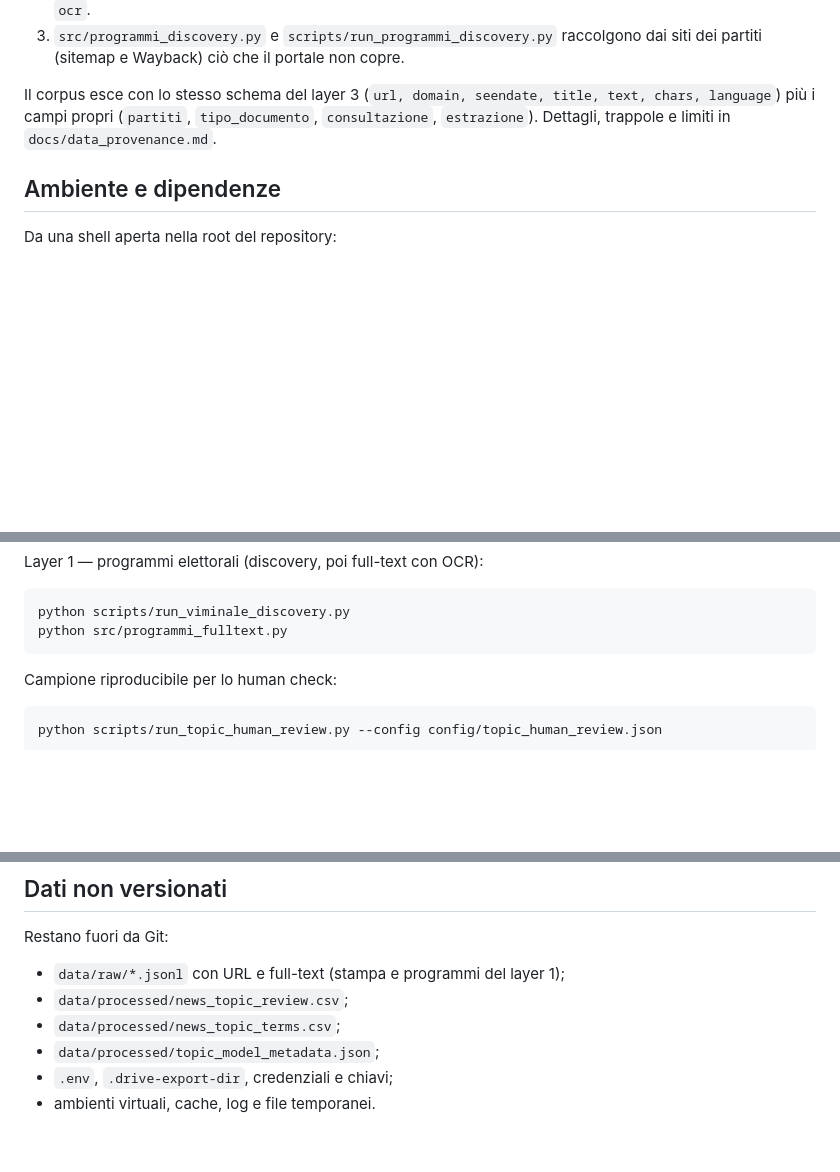
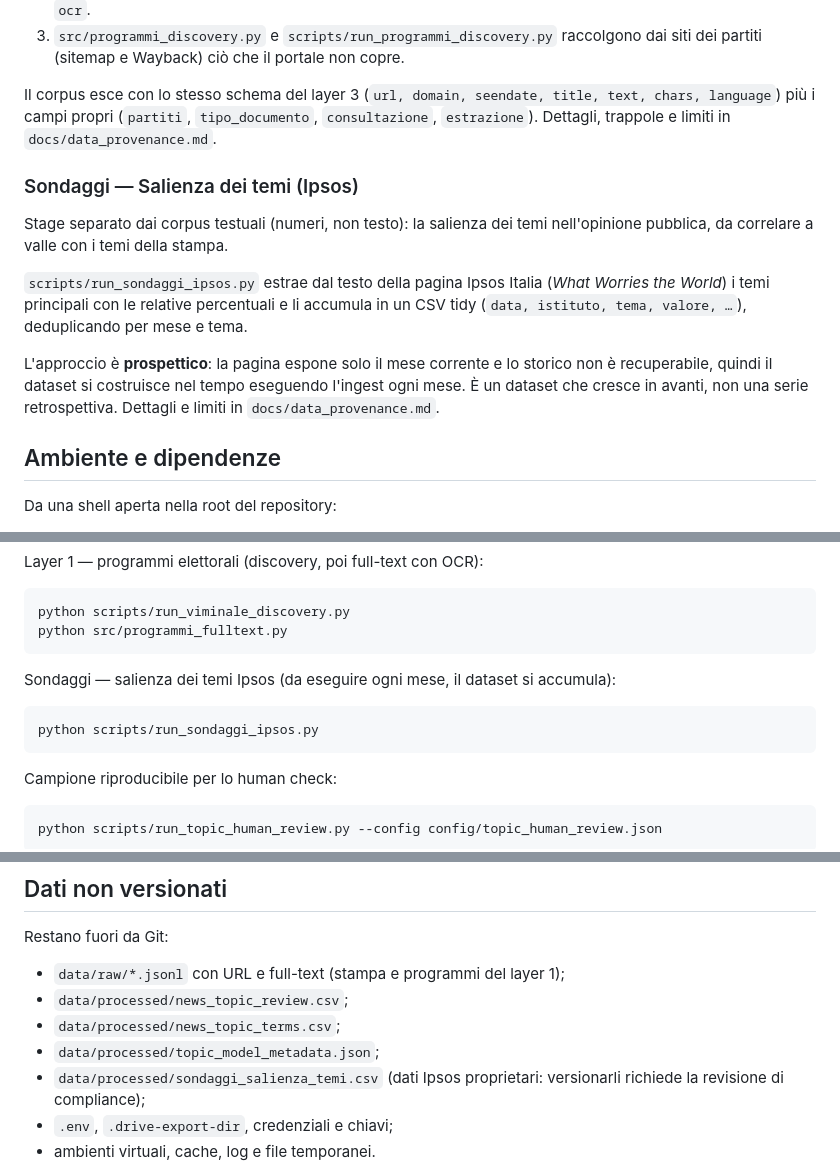
Before and after one commit to aida2526-team7/temi-politici, a Markdown page: README.md, 3 parts joined by grey strips. Drawn GitHub-style; blank space fills up the shorter version.

Commit message:
docs(readme): documenta lo stage sondaggi Ipsos
Il README descriveva layer 1 e 3 ma non lo stage sondaggi appena aggiunto:
sottosezione dedicata, comando di esecuzione e voce nei dati non versionati
(il CSV è proprietario Ipsos). Coerente con come è documentato il layer 1.

````diff
--- a/README.md
+++ b/README.md
@@ -62,6 +62,21 @@ text, chars, language`) più i campi propri (`partiti`, `tipo_documento`,
 `consultazione`, `estrazione`). Dettagli, trappole e limiti in
 `docs/data_provenance.md`.
 
+### Sondaggi — Salienza dei temi (Ipsos)
+
+Stage separato dai corpus testuali (numeri, non testo): la salienza dei temi
+nell'opinione pubblica, da correlare a valle con i temi della stampa.
+
+`scripts/run_sondaggi_ipsos.py` estrae dal testo della pagina Ipsos Italia
+(*What Worries the World*) i temi principali con le relative percentuali e li
+accumula in un CSV tidy (`data, istituto, tema, valore, …`), deduplicando per
+mese e tema.
+
+L'approccio è **prospettico**: la pagina espone solo il mese corrente e lo storico
+non è recuperabile, quindi il dataset si costruisce nel tempo eseguendo l'ingest
+ogni mese. È un dataset che cresce in avanti, non una serie retrospettiva.
+Dettagli e limiti in `docs/data_provenance.md`.
+
 ## Ambiente e dipendenze
 
 Da una shell aperta nella root del repository:
@@ -102,6 +117,12 @@ Layer 1 — programmi elettorali (discovery, poi full-text con OCR):
 ```bash
 python scripts/run_viminale_discovery.py
 python src/programmi_fulltext.py
+```
+
+Sondaggi — salienza dei temi Ipsos (da eseguire ogni mese, il dataset si accumula):
+
+```bash
+python scripts/run_sondaggi_ipsos.py
 ```
 
 Campione riproducibile per lo human check:
@@ -172,6 +193,8 @@ Restano fuori da Git:
 - `data/processed/news_topic_review.csv`;
 - `data/processed/news_topic_terms.csv`;
 - `data/processed/topic_model_metadata.json`;
+- `data/processed/sondaggi_salienza_temi.csv` (dati Ipsos proprietari: versionarli
+  richiede la revisione di compliance);
 - `.env`, `.drive-export-dir`, credenziali e chiavi;
 - ambienti virtuali, cache, log e file temporanei.
 
````
